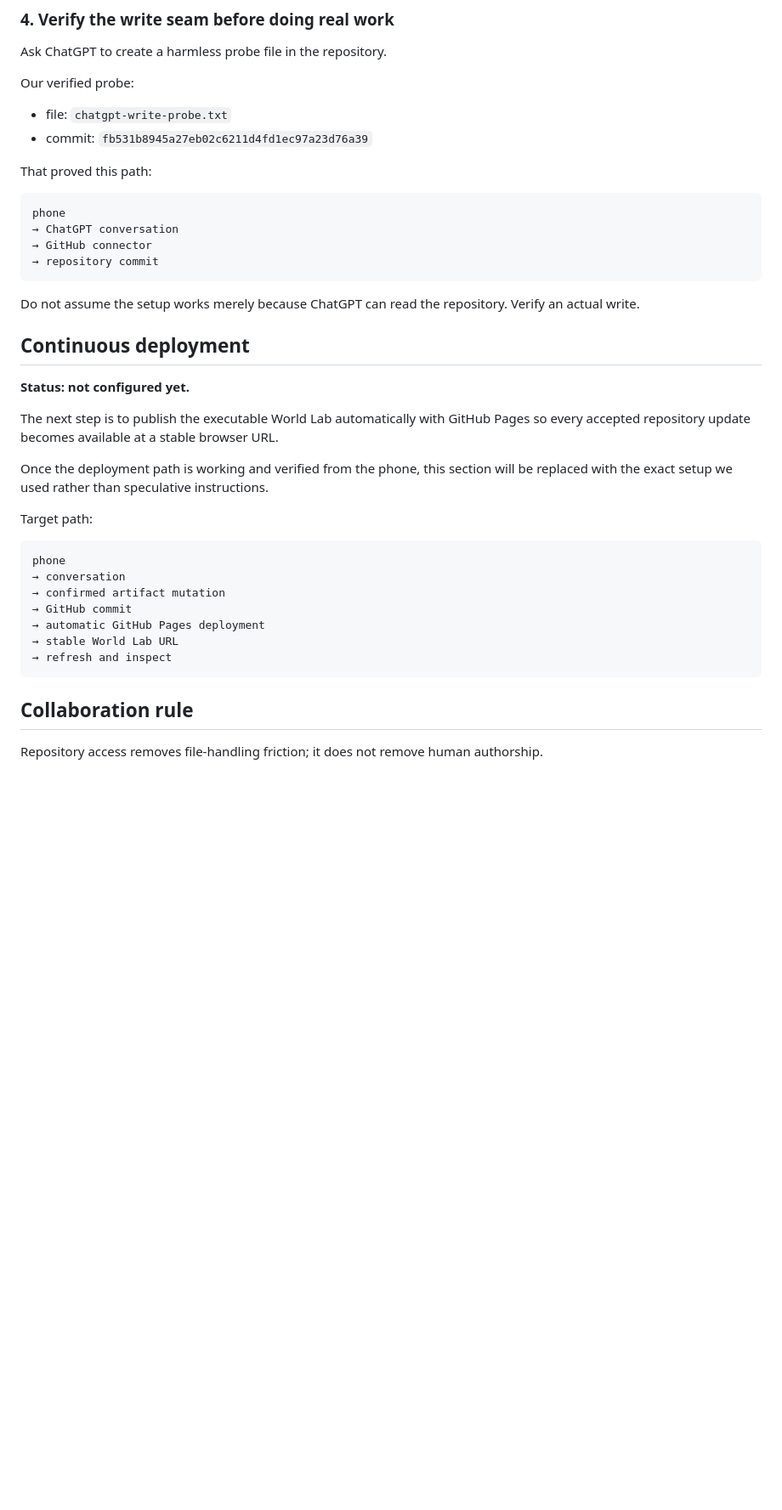
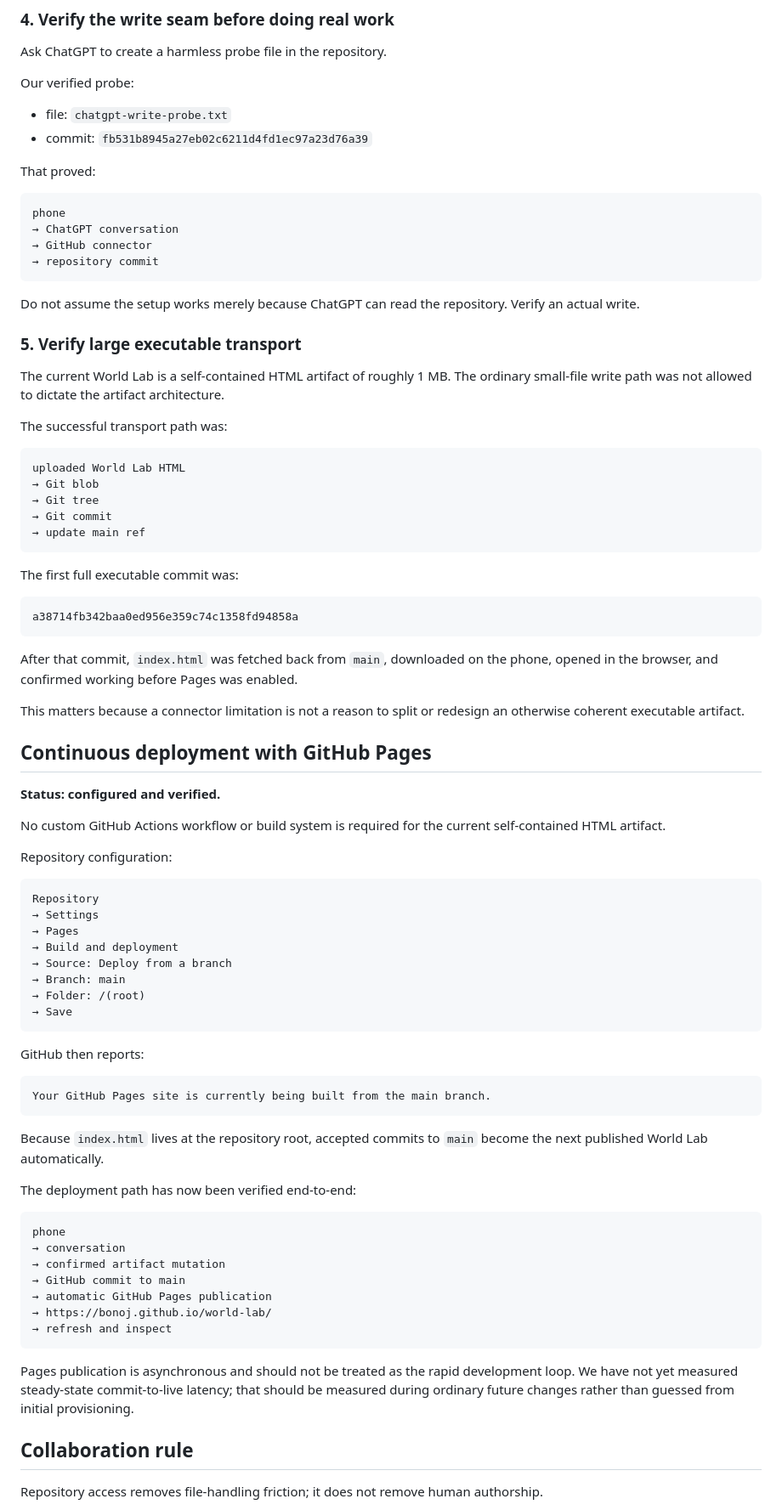
Before and after one commit to bonoj/world-lab, a Markdown page: README.md, the part around one of its changes. Shown at 85% size. Drawn GitHub-style; blank space fills up the shorter version.

Commit message:
Document verified GitHub Pages deployment loop

````diff
--- a/README.md
+++ b/README.md
@@ -80,7 +96,7 @@ Our verified probe:
 - file: `chatgpt-write-probe.txt`
 - commit: `fb531b8945a27eb02c6211d4fd1ec97a23d76a39`
 
-That proved this path:
+That proved:
 
 ```text
 phone
@@ -91,25 +107,70 @@ phone
 
 Do not assume the setup works merely because ChatGPT can read the repository. Verify an actual write.
 
-## Continuous deployment
+### 5. Verify large executable transport
 
-**Status: not configured yet.**
+The current World Lab is a self-contained HTML artifact of roughly 1 MB. The ordinary small-file write path was not allowed to dictate the artifact architecture.
 
-The next step is to publish the executable World Lab automatically with GitHub Pages so every accepted repository update becomes available at a stable browser URL.
+The successful transport path was:
 
-Once the deployment path is working and verified from the phone, this section will be replaced with the exact setup we used rather than speculative instructions.
+```text
+uploaded World Lab HTML
+→ Git blob
+→ Git tree
+→ Git commit
+→ update main ref
+```
 
-Target path:
+The first full executable commit was:
+
+```text
+a38714fb342baa0ed956e359c74c1358fd94858a
+```
+
+After that commit, `index.html` was fetched back from `main`, downloaded on the phone, opened in the browser, and confirmed working before Pages was enabled.
+
+This matters because a connector limitation is not a reason to split or redesign an otherwise coherent executable artifact.
+
+## Continuous deployment with GitHub Pages
+
+**Status: configured and verified.**
+
+No custom GitHub Actions workflow or build system is required for the current self-contained HTML artifact.
+
+Repository configuration:
+
+```text
+Repository
+→ Settings
+→ Pages
+→ Build and deployment
+→ Source: Deploy from a branch
+→ Branch: main
+→ Folder: /(root)
+→ Save
+```
+
+GitHub then reports:
+
+```text
+Your GitHub Pages site is currently being built from the main branch.
+```
+
+Because `index.html` lives at the repository root, accepted commits to `main` become the next published World Lab automatically.
+
+The deployment path has now been verified end-to-end:
 
 ```text
 phone
 → conversation
 → confirmed artifact mutation
-→ GitHub commit
-→ automatic GitHub Pages deployment
-→ stable World Lab URL
+→ GitHub commit to main
+→ automatic GitHub Pages publication
+→ https://bonoj.github.io/world-lab/
 → refresh and inspect
 ```
+
+Pages publication is asynchronous and should not be treated as the rapid development loop. We have not yet measured steady-state commit-to-live latency; that should be measured during ordinary future changes rather than guessed from initial provisioning.
 
 ## Collaboration rule
 
````
Also changed, not shown: other parts of README.md (+32 -8 lines).
